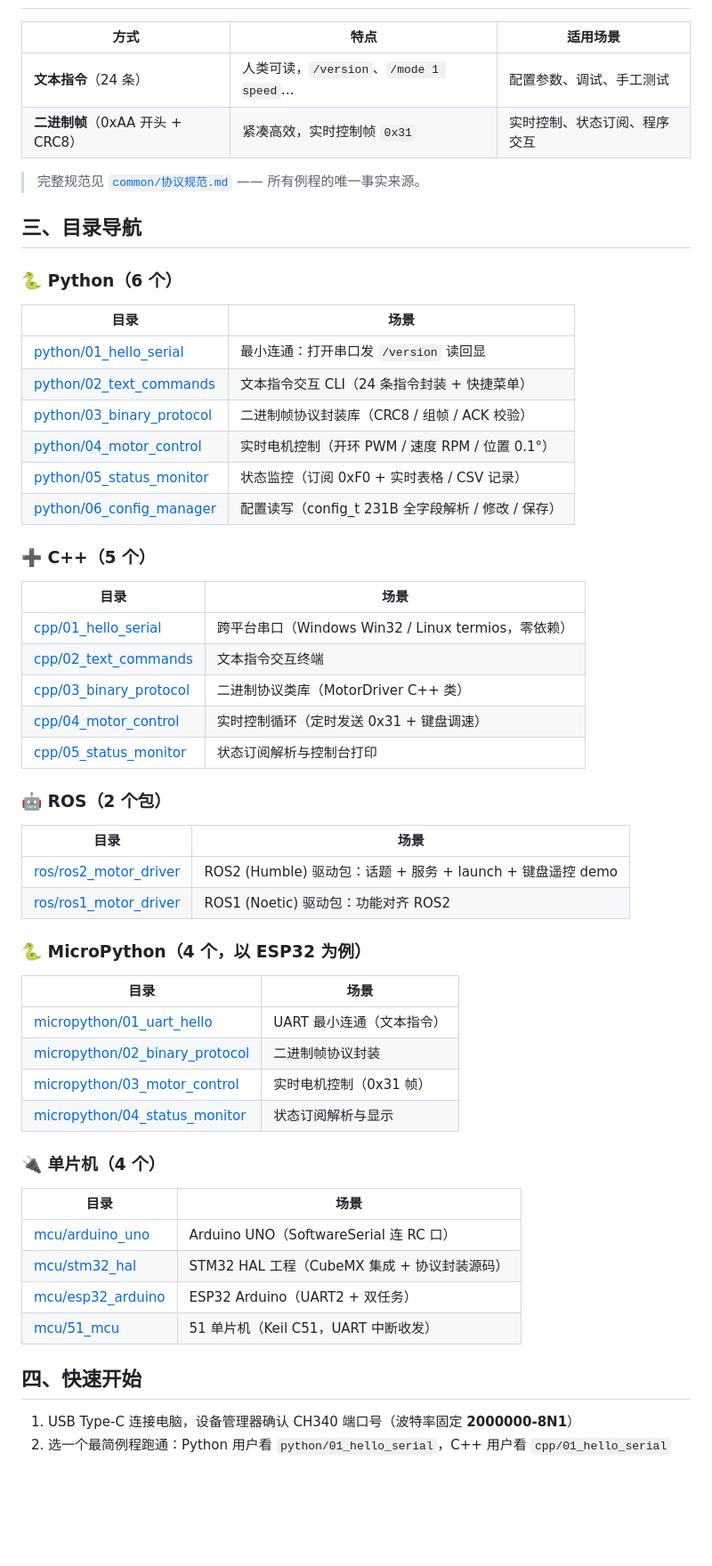
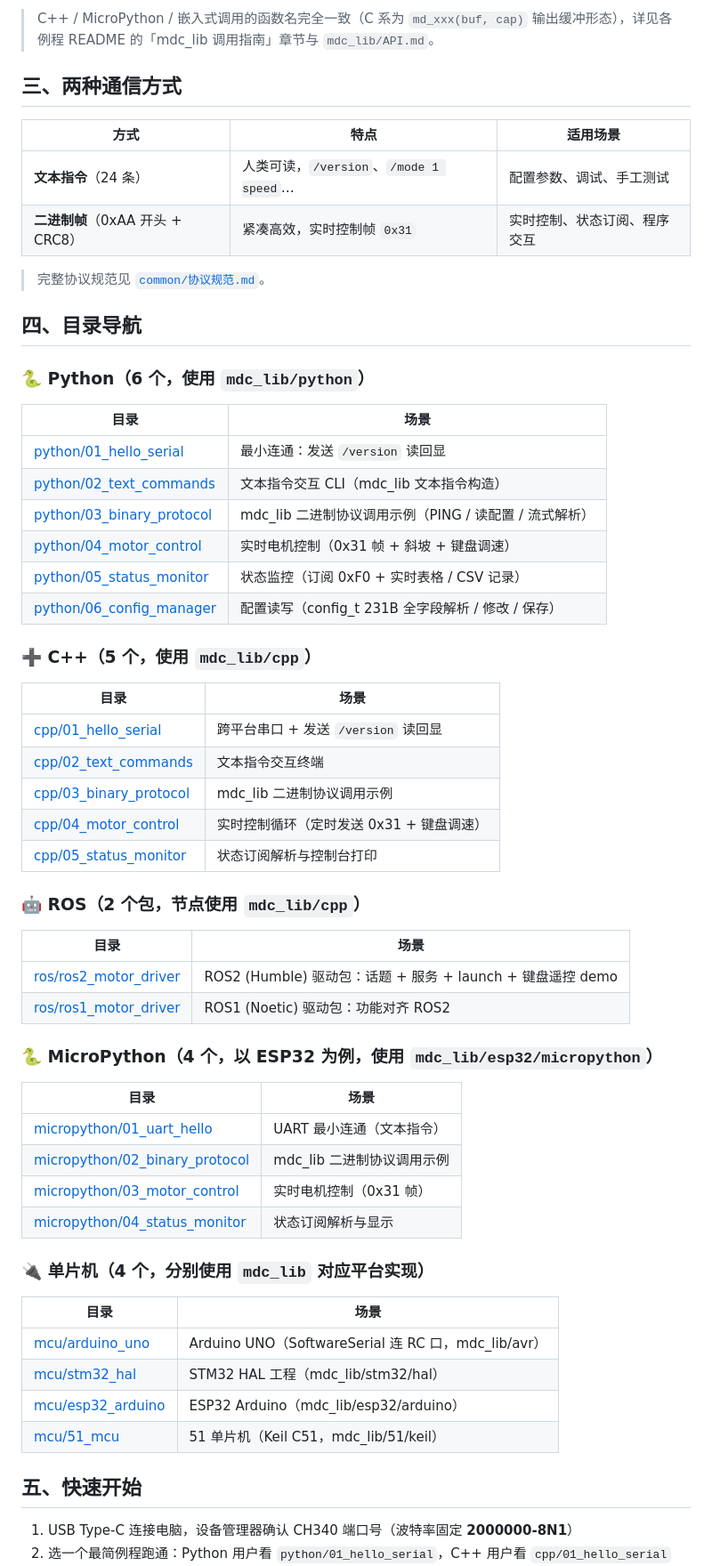
Before and after one commit to mumu-elec/mdc-pub, a Markdown page: 例程/README.md, the part around one of its changes. Shown at 89% size. Drawn GitHub-style; blank space fills up the shorter version.

```diff
--- a/例程/README.md
+++ b/例程/README.md
@@ -15,55 +75,58 @@
+> C++ / MicroPython / 嵌入式调用的函数名完全一致（C 系为 `md_xxx(buf, cap)` 输出缓冲形态），详见各例程 README 的「mdc_lib 调用指南」章节与 `mdc_lib/API.md`。
+
+## 三、两种通信方式
 
 | 方式 | 特点 | 适用场景 |
 |------|------|---------|
 | **文本指令**（24 条） | 人类可读，`/version`、`/mode 1 speed`… | 配置参数、调试、手工测试 |
 | **二进制帧**（0xAA 开头 + CRC8） | 紧凑高效，实时控制帧 `0x31` | 实时控制、状态订阅、程序交互 |
 
-> 完整规范见 [`common/协议规范.md`](common/协议规范.md) —— 所有例程的唯一事实来源。
+> 完整协议规范见 [`common/协议规范.md`](common/协议规范.md)。
 
-## 三、目录导航
+## 四、目录导航
 
-### 🐍 Python（6 个）
+### 🐍 Python（6 个，使用 `mdc_lib/python`）
 | 目录 | 场景 |
 |------|------|
-| [python/01_hello_serial](python/01_hello_serial/README.md) | 最小连通：打开串口发 `/version` 读回显 |
-| [python/02_text_commands](python/02_text_commands/README.md) | 文本指令交互 CLI（24 条指令封装 + 快捷菜单） |
-| [python/03_binary_protocol](python/03_binary_protocol/README.md) | 二进制帧协议封装库（CRC8 / 组帧 / ACK 校验） |
-| [python/04_motor_control](python/04_motor_control/README.md) | 实时电机控制（开环 PWM / 速度 RPM / 位置 0.1°） |
+| [python/01_hello_serial](python/01_hello_serial/README.md) | 最小连通：发送 `/version` 读回显 |
+| [python/02_text_commands](python/02_text_commands/README.md) | 文本指令交互 CLI（mdc_lib 文本指令构造） |
+| [python/03_binary_protocol](python/03_binary_protocol/README.md) | mdc_lib 二进制协议调用示例（PING / 读配置 / 流式解析） |
+| [python/04_motor_control](python/04_motor_control/README.md) | 实时电机控制（0x31 帧 + 斜坡 + 键盘调速） |
 | [python/05_status_monitor](python/05_status_monitor/README.md) | 状态监控（订阅 0xF0 + 实时表格 / CSV 记录） |
 | [python/06_config_manager](python/06_config_manager/README.md) | 配置读写（config_t 231B 全字段解析 / 修改 / 保存） |
 
-### ➕ C++（5 个）
+### ➕ C++（5 个，使用 `mdc_lib/cpp`）
 | 目录 | 场景 |
 |------|------|
-| [cpp/01_hello_serial](cpp/01_hello_serial/README.md) | 跨平台串口（Windows Win32 / Linux termios，零依赖） |
+| [cpp/01_hello_serial](cpp/01_hello_serial/README.md) | 跨平台串口 + 发送 `/version` 读回显 |
 | [cpp/02_text_commands](cpp/02_text_commands/README.md) | 文本指令交互终端 |
-| [cpp/03_binary_protocol](cpp/03_binary_protocol/README.md) | 二进制协议类库（MotorDriver C++ 类） |
+| [cpp/03_binary_protocol](cpp/03_binary_protocol/README.md) | mdc_lib 二进制协议调用示例 |
 | [cpp/04_motor_control](cpp/04_motor_control/README.md) | 实时控制循环（定时发送 0x31 + 键盘调速） |
 | [cpp/05_status_monitor](cpp/05_status_monitor/README.md) | 状态订阅解析与控制台打印 |
 
-### 🤖 ROS（2 个包）
+### 🤖 ROS（2 个包，节点使用 `mdc_lib/cpp`）
 | 目录 | 场景 |
 |------|------|
 | [ros/ros2_motor_driver](ros/ros2_motor_driver/README.md) | ROS2 (Humble) 驱动包：话题 + 服务 + launch + 键盘遥控 demo |
 | [ros/ros1_motor_driver](ros/ros1_motor_driver/README.md) | ROS1 (Noetic) 驱动包：功能对齐 ROS2 |
 
-### 🐍 MicroPython（4 个，以 ESP32 为例）
+### 🐍 MicroPython（4 个，以 ESP32 为例，使用 `mdc_lib/esp32/micropython`）
 | 目录 | 场景 |
 |------|------|
 | [micropython/01_uart_hello](micropython/01_uart_hello/README.md) | UART 最小连通（文本指令） |
-| [micropython/02_binary_protocol](micropython/02_binary_protocol/README.md) | 二进制帧协议封装 |
+| [micropython/02_binary_protocol](micropython/02_binary_protocol/README.md) | mdc_lib 二进制协议调用示例 |
 | [micropython/03_motor_control](micropython/03_motor_control/README.md) | 实时电机控制（0x31 帧） |
 | [micropython/04_status_monitor](micropython/04_status_monitor/README.md) | 状态订阅解析与显示 |
 
-### 🔌 单片机（4 个）
+### 🔌 单片机（4 个，分别使用 `mdc_lib` 对应平台实现）
 | 目录 | 场景 |
 |------|------|
-| [mcu/arduino_uno](mcu/arduino_uno/README.md) | Arduino UNO（SoftwareSerial 连 RC 口） |
-| [mcu/stm32_hal](mcu/stm32_hal/README.md) | STM32 HAL 工程（CubeMX 集成 + 协议封装源码） |
-| [mcu/esp32_arduino](mcu/esp32_arduino/README.md) | ESP32 Arduino（UART2 + 双任务） |
-| [mcu/51_mcu](mcu/51_mcu/README.md) | 51 单片机（Keil C51，UART 中断收发） |
+| [mcu/arduino_uno](mcu/arduino_uno/README.md) | Arduino UNO（SoftwareSerial 连 RC 口，mdc_lib/avr） |
+| [mcu/stm32_hal](mcu/stm32_hal/README.md) | STM32 HAL 工程（mdc_lib/stm32/hal） |
+| [mcu/esp32_arduino](mcu/esp32_arduino/README.md) | ESP32 Arduino（mdc_lib/esp32/arduino） |
+| [mcu/51_mcu](mcu/51_mcu/README.md) | 51 单片机（Keil C51，mdc_lib/51/keil） |
 
-## 四、快速开始
+## 五、快速开始
 
 1. USB Type-C 连接电脑，设备管理器确认 CH340 端口号（波特率固定 **2000000-8N1**）
 2. 选一个最简例程跑通：Python 用户看 `python/01_hello_serial`，C++ 用户看 `cpp/01_hello_serial`
```
Also changed, not shown: other parts of 例程/README.md (+68 -7 lines).
